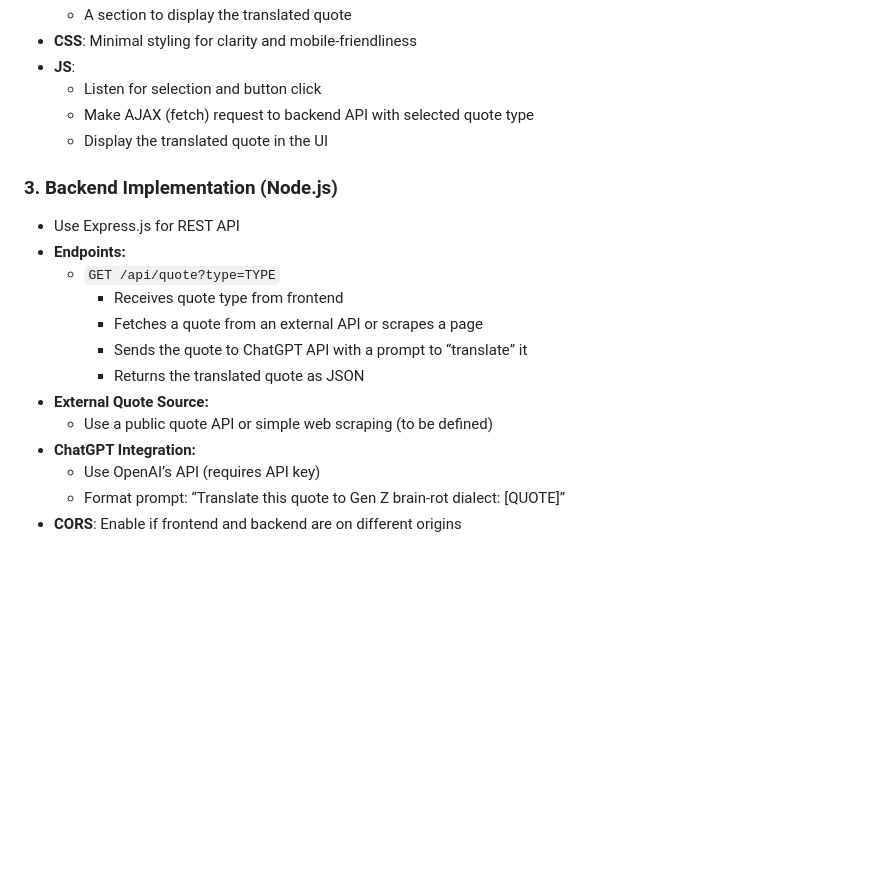
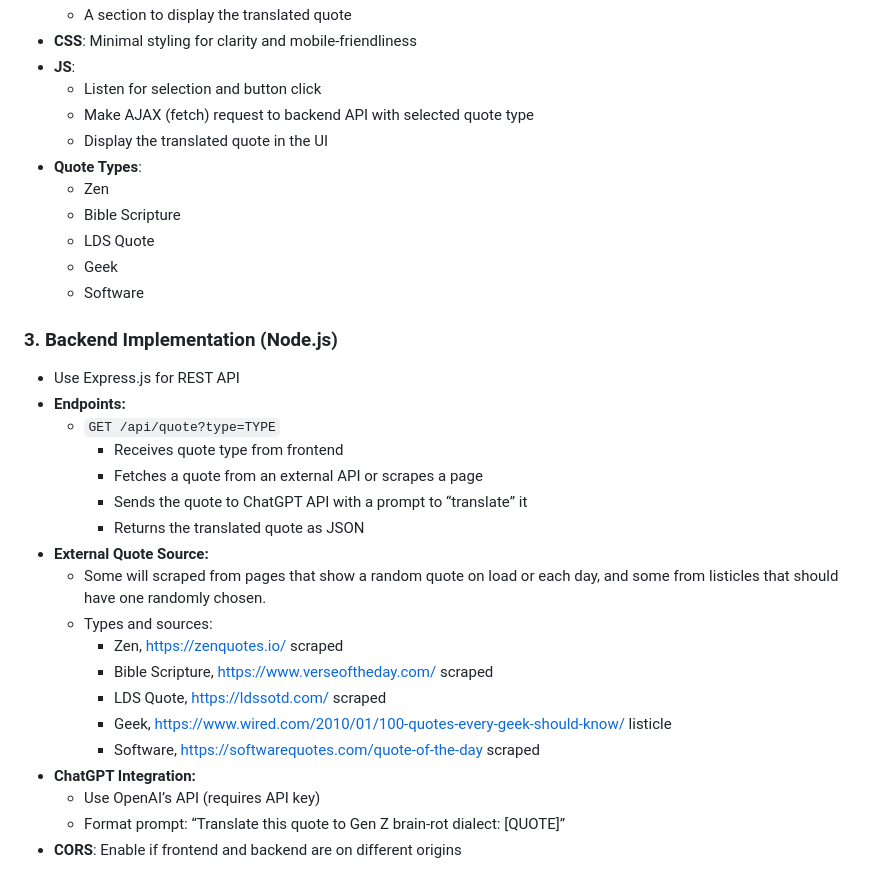
Before and after one commit to CodyErekson/genzquotes, a Markdown page: OUTLINE.md, the part around the change. GitHub-like rendering; blank space fills up the shorter version.

```diff
--- a/OUTLINE.md
+++ b/OUTLINE.md
@@ -48,6 +48,12 @@ graph TD
   - Listen for selection and button click
   - Make AJAX (fetch) request to backend API with selected quote type
   - Display the translated quote in the UI
+- **Quote Types**:
+  - Zen
+  - Bible Scripture
+  - LDS Quote
+  - Geek
+  - Software
 
 ### 3. Backend Implementation (Node.js)
 - Use Express.js for REST API
@@ -58,7 +64,13 @@ graph TD
     - Sends the quote to ChatGPT API with a prompt to “translate” it
     - Returns the translated quote as JSON
 - **External Quote Source:**
-  - Use a public quote API or simple web scraping (to be defined)
+  - Some will scraped from pages that show a random quote on load or each day, and some from listicles that should have one randomly chosen.
+  - Types and sources:
+    - Zen, https://zenquotes.io/ scraped
+    - Bible Scripture, https://www.verseoftheday.com/ scraped
+    - LDS Quote, https://ldssotd.com/ scraped
+    - Geek, https://www.wired.com/2010/01/100-quotes-every-geek-should-know/ listicle
+    - Software, https://softwarequotes.com/quote-of-the-day scraped
 - **ChatGPT Integration:**
   - Use OpenAI’s API (requires API key)
   - Format prompt: “Translate this quote to Gen Z brain-rot dialect: [QUOTE]”
```
Also changed, not shown: README.md (+22 -16 lines).
